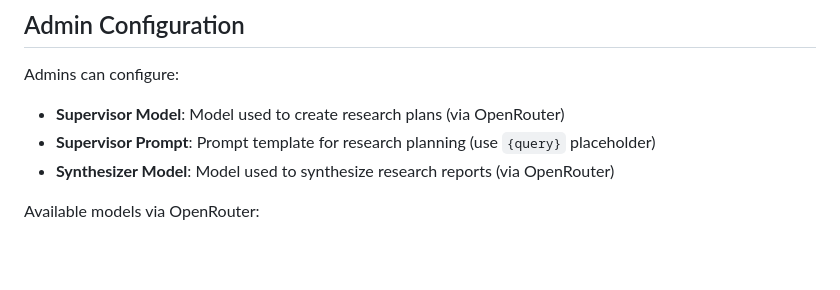
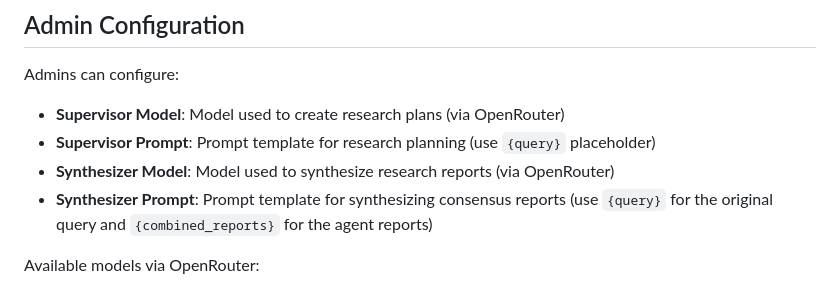
Before and after one commit to cbrunner/meta-deep-research, a Markdown page: replit.md, the part around the change. Rendered like a GitHub page; blank space fills up the shorter version.

Commit message:
Add ability to customize how research reports are synthesized
Add `synthesizer_prompt` field to `SupervisorConfig` model, update API endpoints and frontend to support configuration, and add `synthesizer_prompt` column to `supervisor_config` table.

Replit-Commit-Author: Agent
Replit-Commit-Session-Id: d40c1790-4b91-45b3-8d80-226c0b381e44
Replit-Commit-Checkpoint-Type: full_checkpoint
Replit-Commit-Event-Id: d6125290-7bb9-481c-ac6f-022f9f6fbbda
Replit-Commit-Screenshot-Url: https://storage.googleapis.com/screenshot-production-us-central1/387385ef-2582-49e7-b613-37ea3e4de16d/d40c1790-4b91-45b3-8d80-226c0b381e44/idj2Mnj
Replit-Helium-Checkpoint-Created: true

```diff
--- a/replit.md
+++ b/replit.md
@@ -69,6 +69,7 @@ Admins can configure:
 - **Supervisor Model**: Model used to create research plans (via OpenRouter)
 - **Supervisor Prompt**: Prompt template for research planning (use `{query}` placeholder)
 - **Synthesizer Model**: Model used to synthesize research reports (via OpenRouter)
+- **Synthesizer Prompt**: Prompt template for synthesizing consensus reports (use `{query}` for the original query and `{combined_reports}` for the agent reports)
 
 Available models via OpenRouter:
 - google/gemini-3-pro-preview - Google Gemini 3 Pro Preview
```
